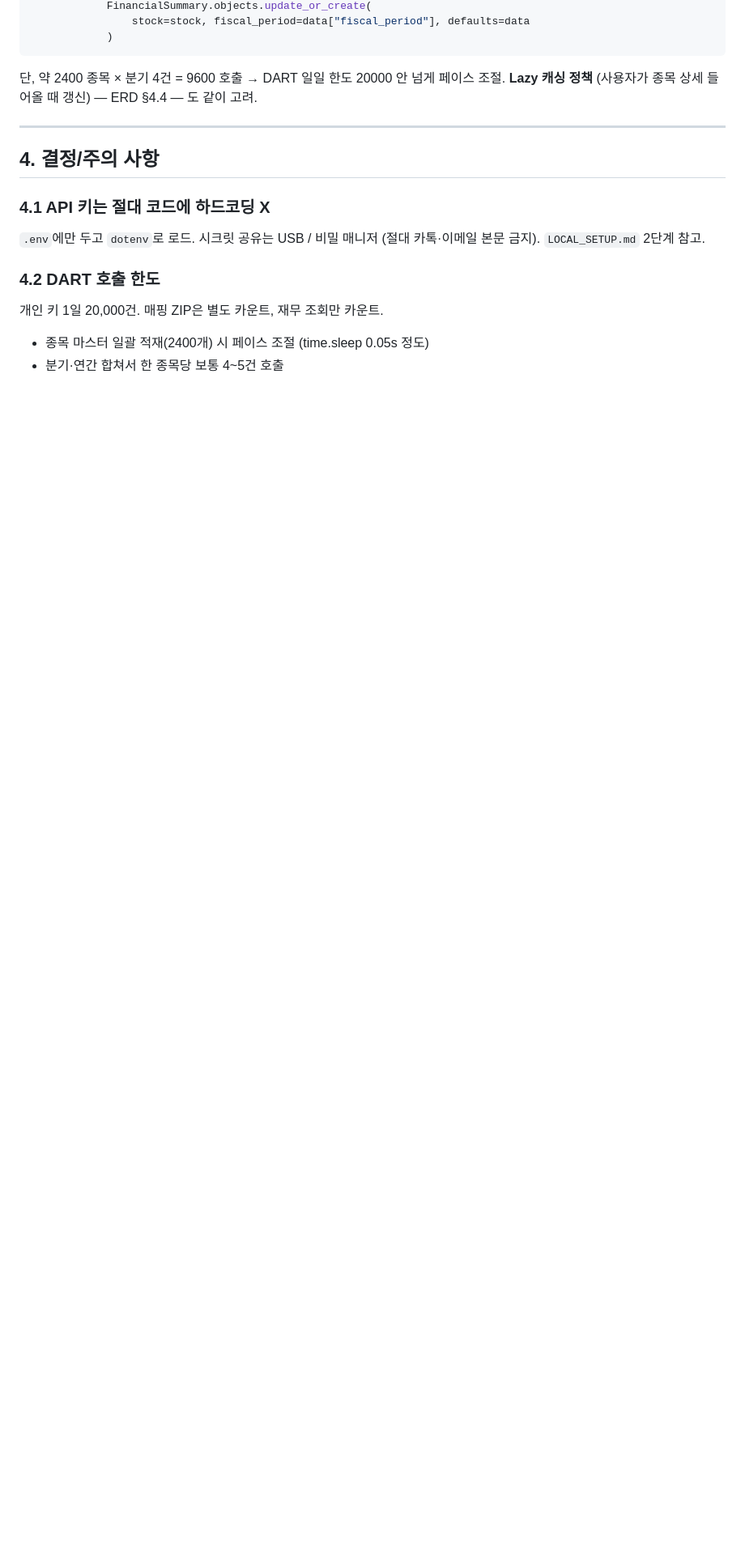
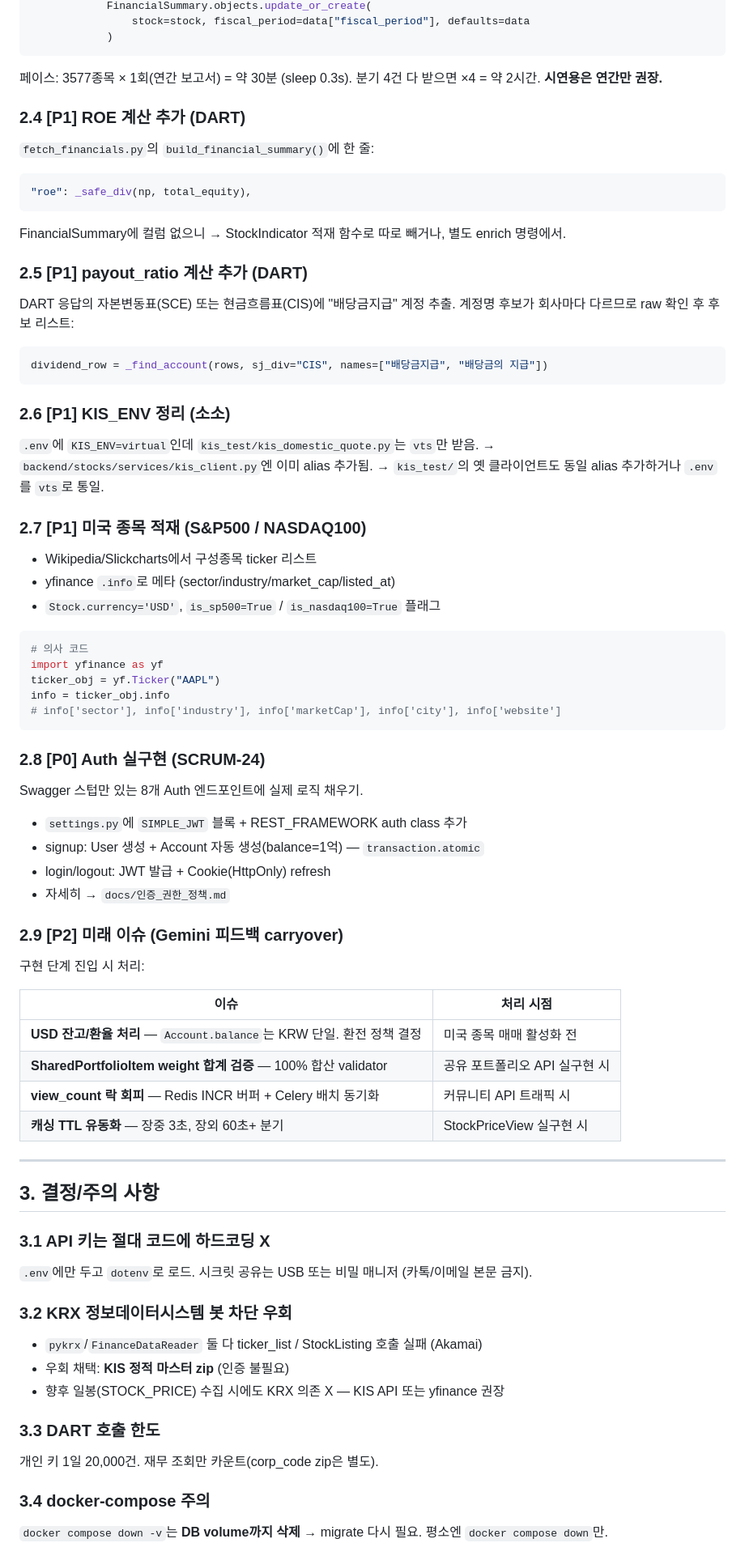
Before and after one commit to SSAFY-jumanchu/jumanchu, a Markdown page: jumanchu/docs/followup.md, the part around one of its changes. Shown at 81% size. GitHub-like rendering; blank space fills up the shorter version.

````diff
--- a/jumanchu/docs/followup.md
+++ b/jumanchu/docs/followup.md
@@ -151,20 +74,79 @@ class Command(BaseCommand):
             )
 ```
 
-단, 약 2400 종목 × 분기 4건 = 9600 호출 → DART 일일 한도 20000 안 넘게 페이스 조절.
-**Lazy 캐싱 정책** (사용자가 종목 상세 들어올 때 갱신) — ERD §4.4 — 도 같이 고려.
+페이스: 3577종목 × 1회(연간 보고서) = 약 30분 (sleep 0.3s).
+분기 4건 다 받으면 ×4 = 약 2시간. **시연용은 연간만 권장.**
+
+### 2.4 [P1] ROE 계산 추가 (DART)
+
+`fetch_financials.py`의 `build_financial_summary()`에 한 줄:
+```python
+"roe": _safe_div(np, total_equity),
+```
+FinancialSummary에 컬럼 없으니 → StockIndicator 적재 함수로 따로 빼거나, 별도 enrich 명령에서.
+
+### 2.5 [P1] payout_ratio 계산 추가 (DART)
+
+DART 응답의 자본변동표(SCE) 또는 현금흐름표(CIS)에 "배당금지급" 계정 추출.
+계정명 후보가 회사마다 다르므로 raw 확인 후 후보 리스트:
+```python
+dividend_row = _find_account(rows, sj_div="CIS", names=["배당금지급", "배당금의 지급"])
+```
+
+### 2.6 [P1] KIS_ENV 정리 (소소)
+
+`.env`에 `KIS_ENV=virtual`인데 `kis_test/kis_domestic_quote.py`는 `vts`만 받음.
+→ `backend/stocks/services/kis_client.py`엔 이미 alias 추가됨.
+→ `kis_test/`의 옛 클라이언트도 동일 alias 추가하거나 `.env`를 `vts`로 통일.
+
+### 2.7 [P1] 미국 종목 적재 (S&P500 / NASDAQ100)
+
+- Wikipedia/Slickcharts에서 구성종목 ticker 리스트
+- yfinance `.info`로 메타 (sector/industry/market_cap/listed_at)
+- `Stock.currency='USD'`, `is_sp500=True` / `is_nasdaq100=True` 플래그
+
+```python
+# 의사 코드
+import yfinance as yf
+ticker_obj = yf.Ticker("AAPL")
+info = ticker_obj.info
+# info['sector'], info['industry'], info['marketCap'], info['city'], info['website']
+```
+
+### 2.8 [P0] Auth 실구현 (SCRUM-24)
+
+Swagger 스텁만 있는 8개 Auth 엔드포인트에 실제 로직 채우기.
+- `settings.py`에 `SIMPLE_JWT` 블록 + REST_FRAMEWORK auth class 추가
+- signup: User 생성 + Account 자동 생성(balance=1억) — `transaction.atomic`
+- login/logout: JWT 발급 + Cookie(HttpOnly) refresh
+- 자세히 → `docs/인증_권한_정책.md`
+
+### 2.9 [P2] 미래 이슈 (Gemini 피드백 carryover)
+
+구현 단계 진입 시 처리:
+
+| 이슈 | 처리 시점 |
+|---|---|
+| **USD 잔고/환율 처리** — `Account.balance`는 KRW 단일. 환전 정책 결정 | 미국 종목 매매 활성화 전 |
+| **SharedPortfolioItem weight 합계 검증** — 100% 합산 validator | 공유 포트폴리오 API 실구현 시 |
+| **view_count 락 회피** — Redis INCR 버퍼 + Celery 배치 동기화 | 커뮤니티 API 트래픽 시 |
+| **캐싱 TTL 유동화** — 장중 3초, 장외 60초+ 분기 | StockPriceView 실구현 시 |
 
 ---
 
-## 4. 결정/주의 사항
+## 3. 결정/주의 사항
 
-### 4.1 API 키는 절대 코드에 하드코딩 X
+### 3.1 API 키는 절대 코드에 하드코딩 X
+`.env`에만 두고 `dotenv`로 로드. 시크릿 공유는 USB 또는 비밀 매니저 (카톡/이메일 본문 금지).
 
-`.env`에만 두고 `dotenv`로 로드. 시크릿 공유는 USB / 비밀 매니저 (절대 카톡·이메일 본문 금지). `LOCAL_SETUP.md` 2단계 참고.
+### 3.2 KRX 정보데이터시스템 봇 차단 우회
+- `pykrx`/`FinanceDataReader` 둘 다 ticker_list / StockListing 호출 실패 (Akamai)
+- 우회 채택: **KIS 정적 마스터 zip** (인증 불필요)
+- 향후 일봉(STOCK_PRICE) 수집 시에도 KRX 의존 X — KIS API 또는 yfinance 권장
 
-### 4.2 DART 호출 한도
+### 3.3 DART 호출 한도
+개인 키 1일 20,000건. 재무 조회만 카운트(corp_code zip은 별도).
 
-개인 키 1일 20,000건. 매핑 ZIP은 별도 카운트, 재무 조회만 카운트.
-- 종목 마스터 일괄 적재(2400개) 시 페이스 조절 (time.sleep 0.05s 정도)
-- 분기·연간 합쳐서 한 종목당 보통 4~5건 호출
+### 3.4 docker-compose 주의
+`docker compose down -v`는 **DB volume까지 삭제** → migrate 다시 필요. 평소엔 `docker compose down`만.
 
````
Also changed, not shown: other parts of jumanchu/docs/followup.md (+63 -154 lines).
